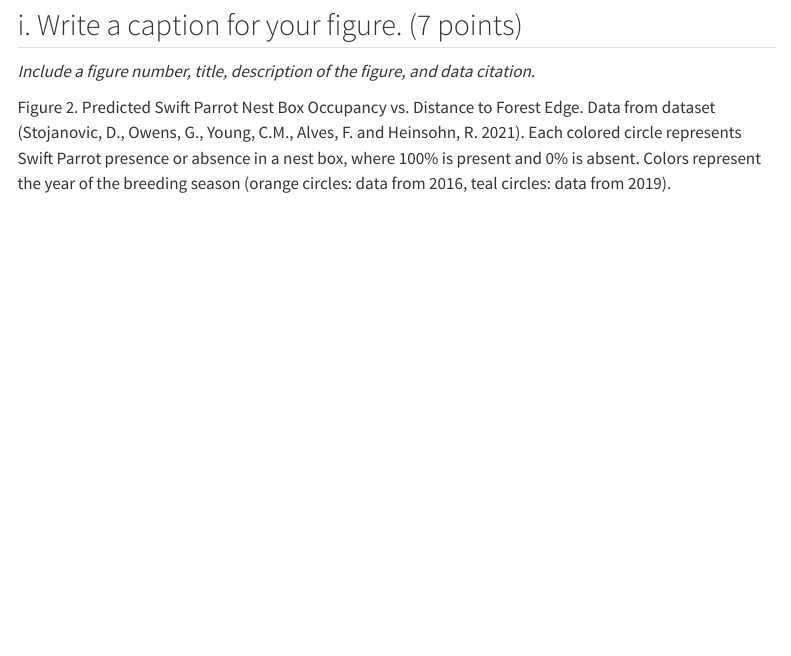
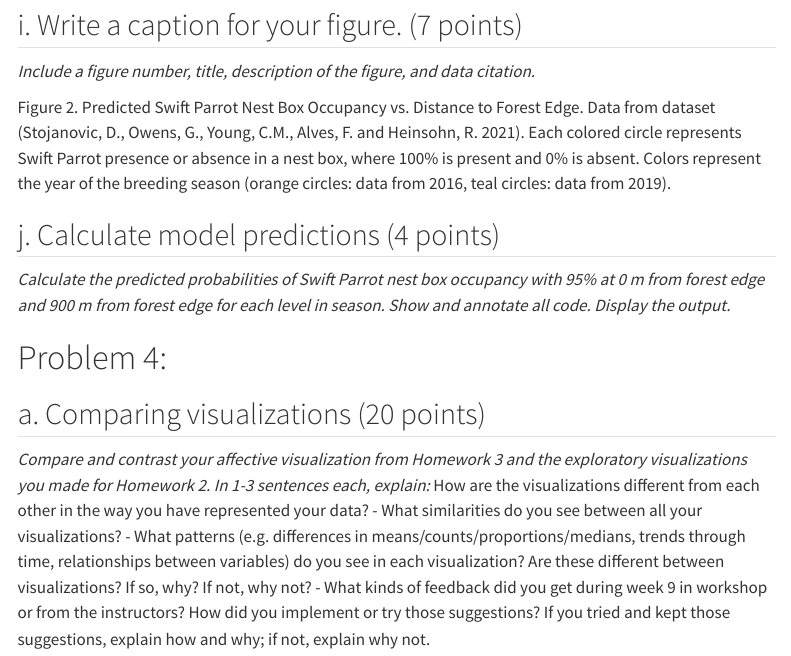
Before and after one commit to emilyl-2324/ENVS-193DS_spring-2025_final, a Quarto document (ENVS-193DS_spring-2025_final.qmd): the page in a window 1100 px wide, from 8160 px down. Rendered offline with R 4.5, knitr and Pandoc in place of Quarto, with nearby package versions; code that draws random numbers runs with fixed seeds of ours; some code elsewhere in the file could not run offline; menus at the side of the page are left out; long lines of code are wrapped; column names are cleaned by a stand-in for the janitor package.

Commit message:
completed all the way until 3j

```diff
--- a/ENVS-193DS_spring-2025_final.qmd
+++ b/ENVS-193DS_spring-2025_final.qmd
@@ -287,3 +287,14 @@ ggplot(model2_data, aes(x = x,
 *Include a figure number, title, description of the figure, and data citation.*
 
 Figure 2. Predicted Swift Parrot Nest Box Occupancy vs. Distance to Forest Edge. Data from dataset (Stojanovic, D., Owens, G., Young, C.M., Alves, F. and Heinsohn, R. 2021). Each colored circle represents Swift Parrot presence or absence in a nest box, where 100% is present and 0% is absent. Colors represent the year of the breeding season (orange circles: data from 2016, teal circles: data from 2019).
+
+## j. Calculate model predictions (4 points)
+*Calculate the predicted probabilities of Swift Parrot nest box occupancy with 95% at 0 m from forest edge and 900 m from forest edge for each level in season. Show and annotate all code. Display the output.*
+
+# Problem 4:
+## a. Comparing visualizations (20 points)
+*Compare and contrast your affective visualization from Homework 3 and the exploratory visualizations you made for Homework 2. In 1-3 sentences each, explain:*
+How are the visualizations different from each other in the way you have represented your data?
+- What similarities do you see between all your visualizations?
+- What patterns (e.g. differences in means/counts/proportions/medians, trends through time, relationships between variables) do you see in each visualization? Are these different between visualizations? If so, why? If not, why not?
+- What kinds of feedback did you get during week 9 in workshop or from the instructors? How did you implement or try those suggestions? If you tried and kept those suggestions, explain how and why; if not, explain why not.
```
